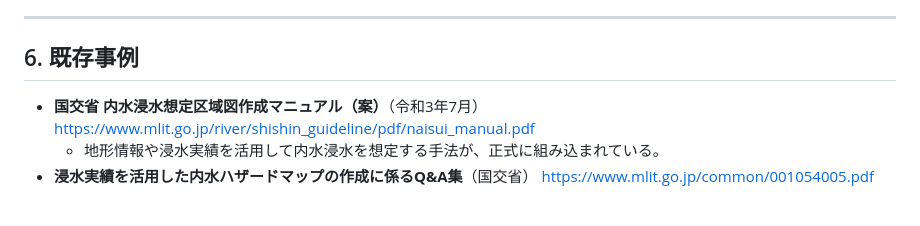
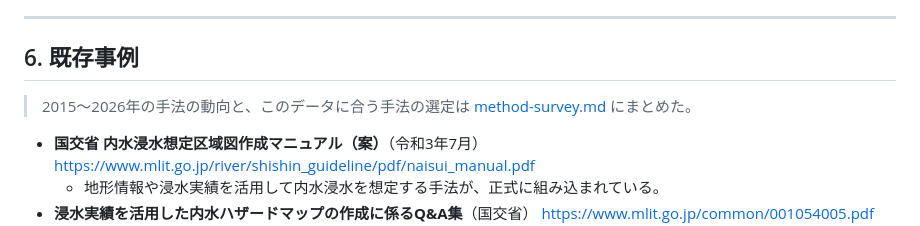
Before and after one commit to shiwaku/naisui-risk-verification, a Markdown page: docs/naisui-research-notes.md, the part around the change. Rendered like a GitHub page; blank space fills up the shorter version.

```diff
--- a/docs/naisui-research-notes.md
+++ b/docs/naisui-research-notes.md
@@ -153,6 +153,8 @@ DEMとの違い: DEMの窪地は「現在の地表の形」、地形分類は「
 
 ## 6. 既存事例
 
+> 2015〜2026年の手法の動向と、このデータに合う手法の選定は [method-survey.md](method-survey.md) にまとめた。
+
 - **国交省 内水浸水想定区域図作成マニュアル（案）**（令和3年7月）
   https://www.mlit.go.jp/river/shishin_guideline/pdf/naisui_manual.pdf
   - 地形情報や浸水実績を活用して内水浸水を想定する手法が、正式に組み込まれている。
```
Also changed, not shown: README.md (+2 -1 lines), docs/method-survey.md (added, +402 -0 lines).
